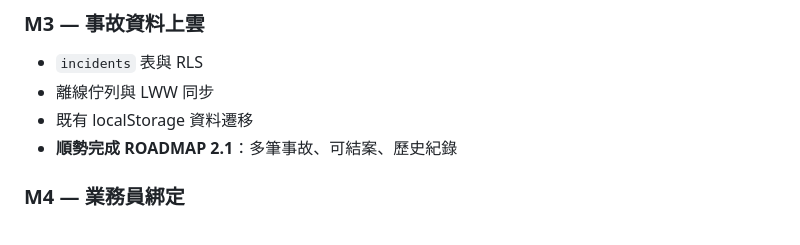
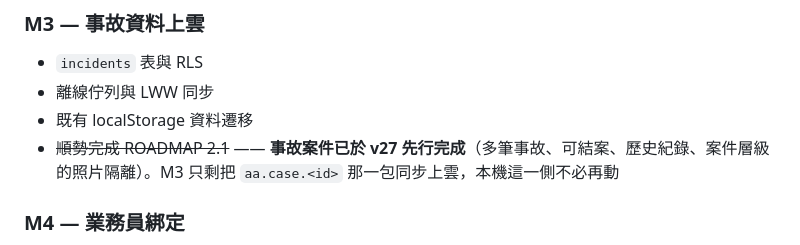
Before and after one commit to jeco0407/accident, a Markdown page: ARCHITECTURE.md, the part around the change. GitHub-like rendering.

Commit message:
ARCHITECTURE：M3 的事故案件部分已於 v27 完成
Co-Authored-By: Claude Opus 5 <noreply@anthropic.com>

```diff
--- a/ARCHITECTURE.md
+++ b/ARCHITECTURE.md
@@ -384,7 +384,7 @@ App 內必須提供**刪除帳號**的功能，且要真的刪掉資料（`on de
 - `incidents` 表與 RLS
 - 離線佇列與 LWW 同步
 - 既有 localStorage 資料遷移
-- **順勢完成 ROADMAP 2.1**：多筆事故、可結案、歷史紀錄
+- ~~順勢完成 ROADMAP 2.1~~ —— **事故案件已於 v27 先行完成**（多筆事故、可結案、歷史紀錄、案件層級的照片隔離）。M3 只剩把 `aa.case.<id>` 那一包同步上雲，本機這一側不必再動
 
 ### M4 — 業務員綁定
 
```
